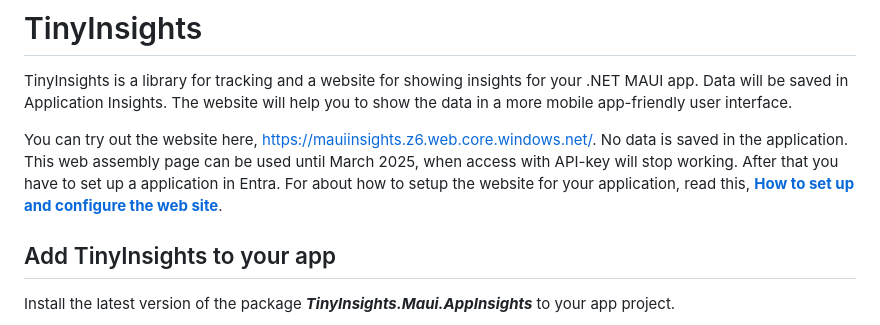
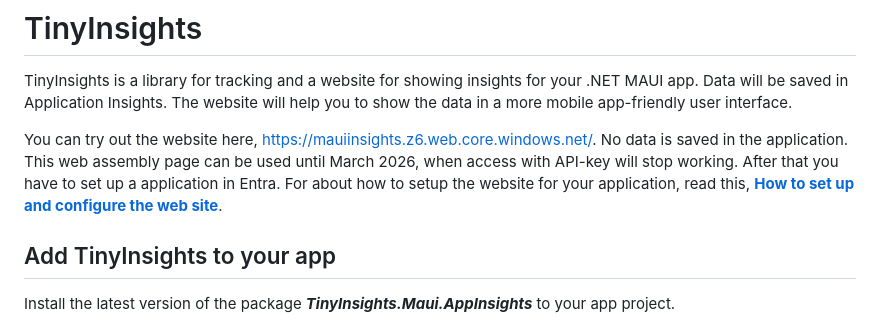
Before and after one commit to dhindrik/TinyInsights.Maui, a Markdown page: README.md, the part around the change. Rendered like a GitHub page.

```diff
--- a/README.md
+++ b/README.md
@@ -2,7 +2,7 @@
 
 TinyInsights is a library for tracking and a website for showing insights for your .NET MAUI app. Data will be saved in Application Insights. The website will help you to show the data in a more mobile app-friendly user interface.
 
-You can try out the website here, https://mauiinsights.z6.web.core.windows.net/. No data is saved in the application. This web assembly page can be used until March 2025, when access with API-key will stop working. After that you have to set up a application in Entra. For about how to setup the website for your application, read this, **[How to set up and configure the web site](docs/SetupServerSite.md)**.
+You can try out the website here, https://mauiinsights.z6.web.core.windows.net/. No data is saved in the application. This web assembly page can be used until March 2026, when access with API-key will stop working. After that you have to set up a application in Entra. For about how to setup the website for your application, read this, **[How to set up and configure the web site](docs/SetupServerSite.md)**.
 
 ## Add TinyInsights to your app
 Install the latest version of the package ***TinyInsights.Maui.AppInsights*** to your app project.
```
